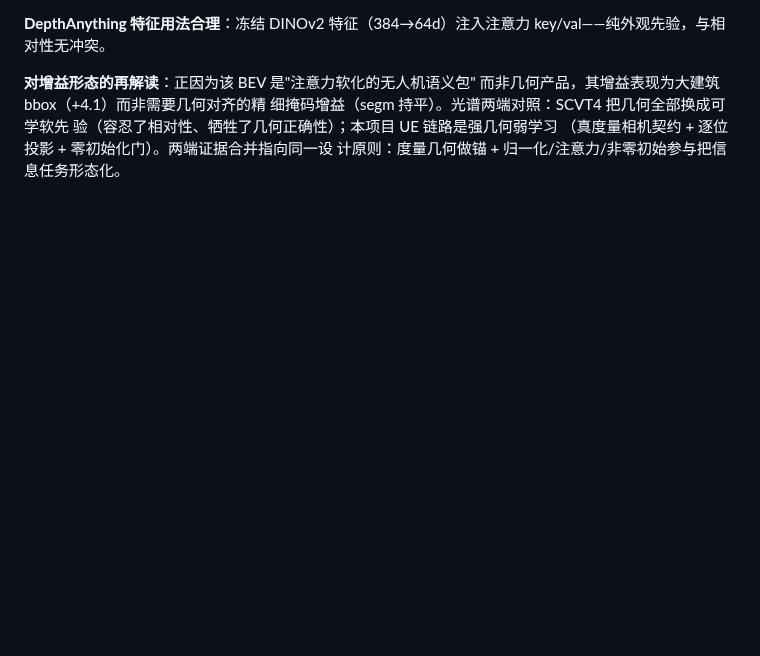
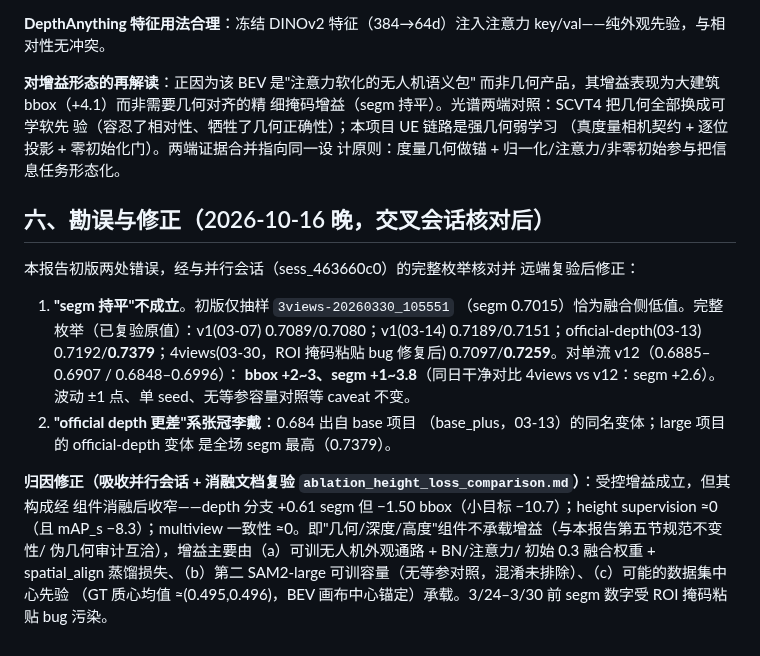
Before and after one commit to Wangcheng238686/new, a Markdown page: docs/SCVT4-FORENSICS-20261016_conclusion.md, the part around the change. Drawn GitHub-style; blank space fills up the shorter version.

Commit message:
docs(forensics): SCVT4 erratum after cross-session verification - segm gain is real (+1~3.8, best official-depth 0.7379; clean post-fix 4views +2.6); earlier parity claim was sampling artifact; attribution narrowed by component ablations (geometry/depth/height ~0 or harmful-to-small; gain carried by appearance pathway + capacity + possible center prior)

```diff
--- a/docs/SCVT4-FORENSICS-20261016_conclusion.md
+++ b/docs/SCVT4-FORENSICS-20261016_conclusion.md
@@ -132,3 +132,30 @@ key/val——纯外观先验，与相对性无冲突。
 验（容忍了相对性、牺牲了几何正确性）；本项目 UE 链路是强几何弱学习
 （真度量相机契约 + 逐位投影 + 零初始化门）。两端证据合并指向同一设
 计原则：度量几何做锚 + 归一化/注意力/非零初始参与把信息任务形态化。
+
+## 六、勘误与修正（2026-10-16 晚，交叉会话核对后）
+
+本报告初版两处错误，经与并行会话（sess_463660c0）的完整枚举核对并
+远端复验后修正：
+
+1. **"segm 持平"不成立**。初版仅抽样 `3views-20260330_105551`
+   （segm 0.7015）恰为融合侧低值。完整枚举（已复验原值）：v1(03-07)
+   0.7089/0.7080；v1(03-14) 0.7189/0.7151；official-depth(03-13)
+   0.7192/**0.7379**；4views(03-30，ROI 掩码粘贴 bug 修复后)
+   0.7097/**0.7259**。对单流 v12（0.6885–0.6907 / 0.6848–0.6996）：
+   **bbox +2~3、segm +1~3.8**（同日干净对比 4views vs v12：segm
+   +2.6）。波动 ±1 点、单 seed、无等参容量对照等 caveat 不变。
+2. **"official depth 更差"系张冠李戴**：0.684 出自 base 项目
+   （base_plus，03-13）的同名变体；large 项目的 official-depth 变体
+   是全场 segm 最高（0.7379）。
+
+**归因修正（吸收并行会话 + 消融文档复验
+`ablation_height_loss_comparison.md`）**：受控增益成立，但其构成经
+组件消融后收窄——depth 分支 +0.61 segm 但 −1.50 bbox（小目标
+−10.7）；height supervision ≈0（且 mAP_s −8.3）；multiview 一致性
+≈0。即"几何/深度/高度"组件不承载增益（与本报告第五节规范不变性/
+伪几何审计互洽），增益主要由（a）可训无人机外观通路 + BN/注意力/
+初始 0.3 融合权重 + spatial_align 蒸馏损失、（b）第二 SAM2-large
+可训容量（无等参对照，混淆未排除）、（c）可能的数据集中心先验
+（GT 质心均值 ≈(0.495,0.496)，BEV 画布中心锚定）承载。3/24–3/30
+前 segm 数字受 ROI 掩码粘贴 bug 污染。
```
